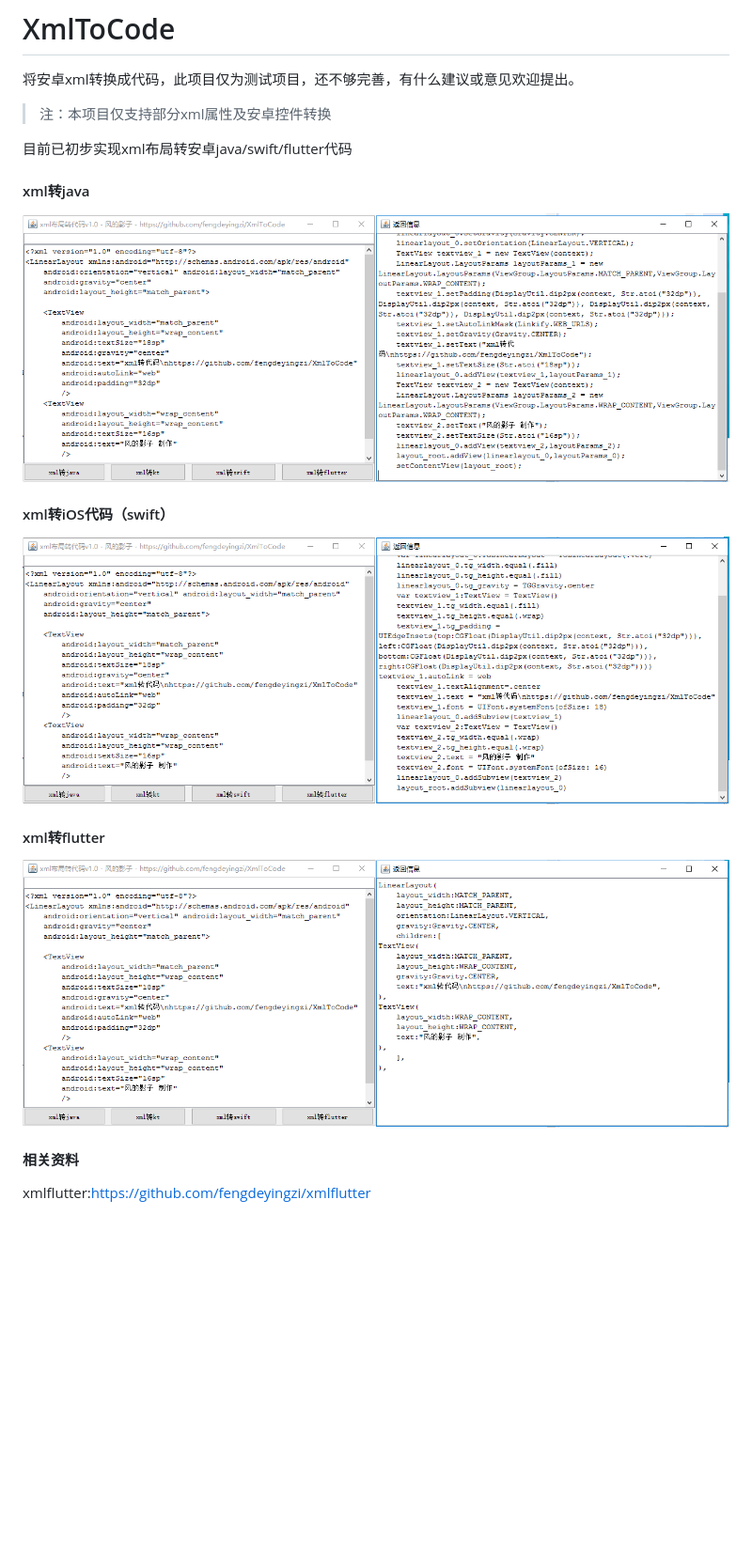
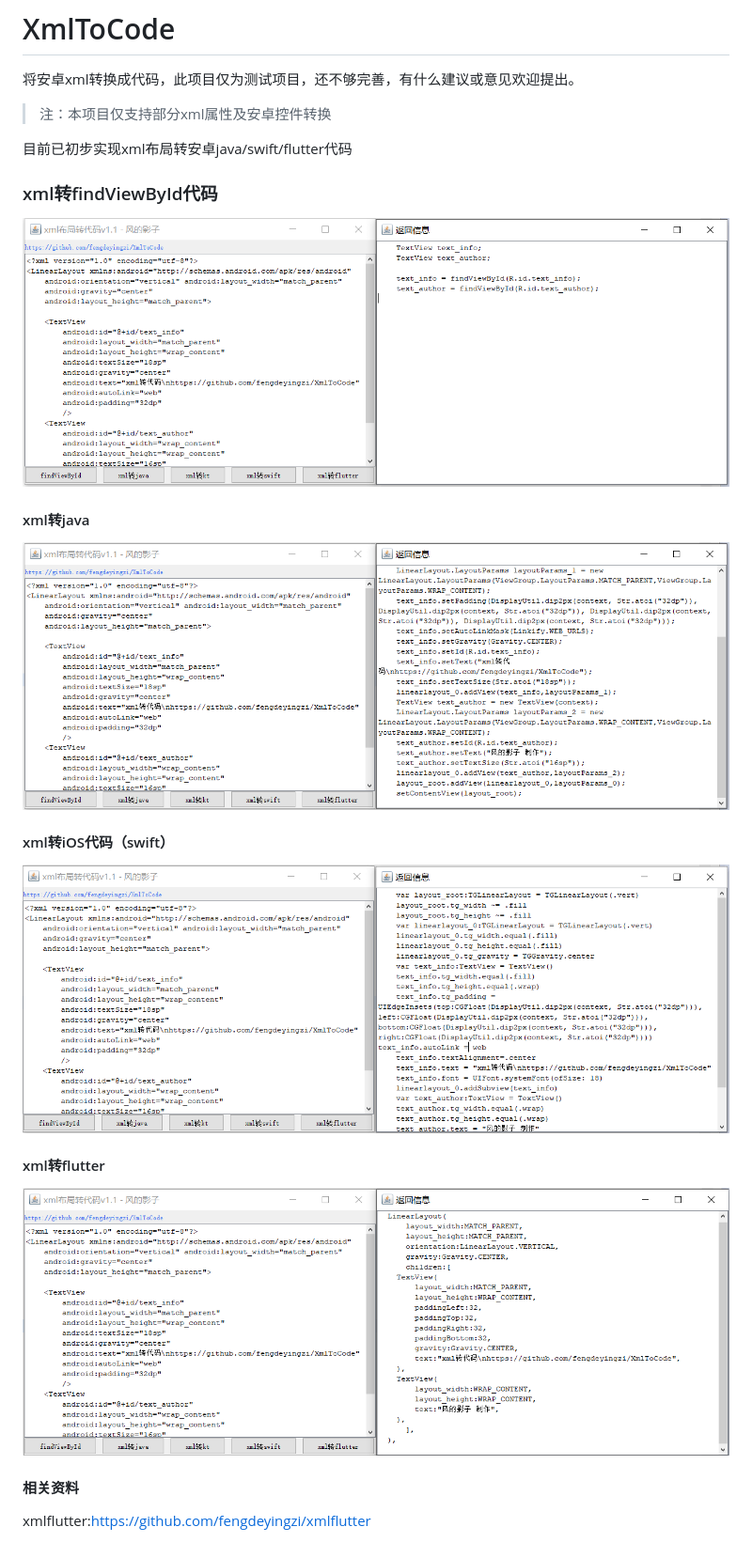
Before and after one commit to fengdeyingzi/XmlToCode, a Markdown page: README.MD, the part around the change printed below. Shown: that part at 94% size. Drawn GitHub-style; pictures changed too: screen/screen_xmltocode_findviewbyid.png (added), screen/screen_xmltocode_flutter.png, screen/screen_xmltocode_java.png; blank space fills up the shorter version.

Commit message:
添加findViewById转换

```diff
--- a/README.MD
+++ b/README.MD
@@ -6,7 +6,9 @@
 
 目前已初步实现xml布局转安卓java/swift/flutter代码
 
+### xml转findViewById代码
 
+![image-findviewbyid](screen/screen_xmltocode_findviewbyid.png)
 
 #### xml转java
 
```
Also changed, not shown: other parts of README.MD (+3 -3 lines), 3 other files.
